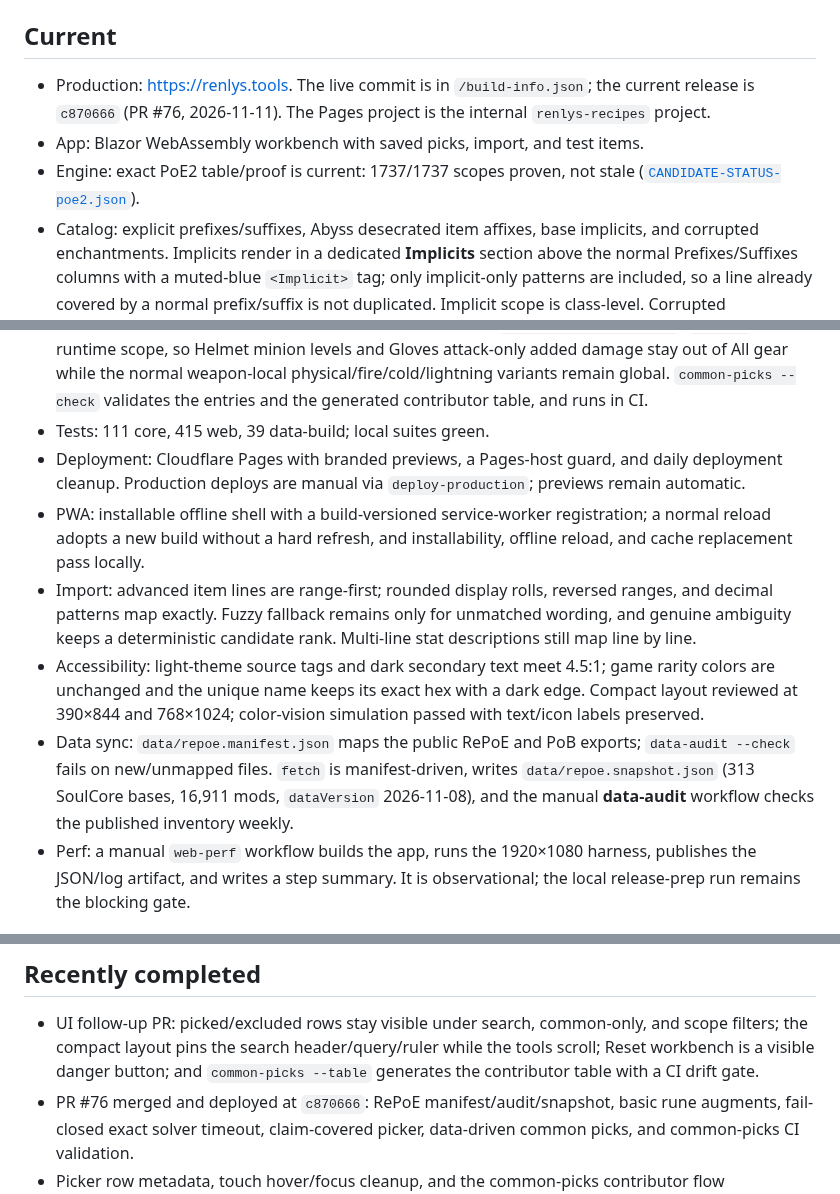
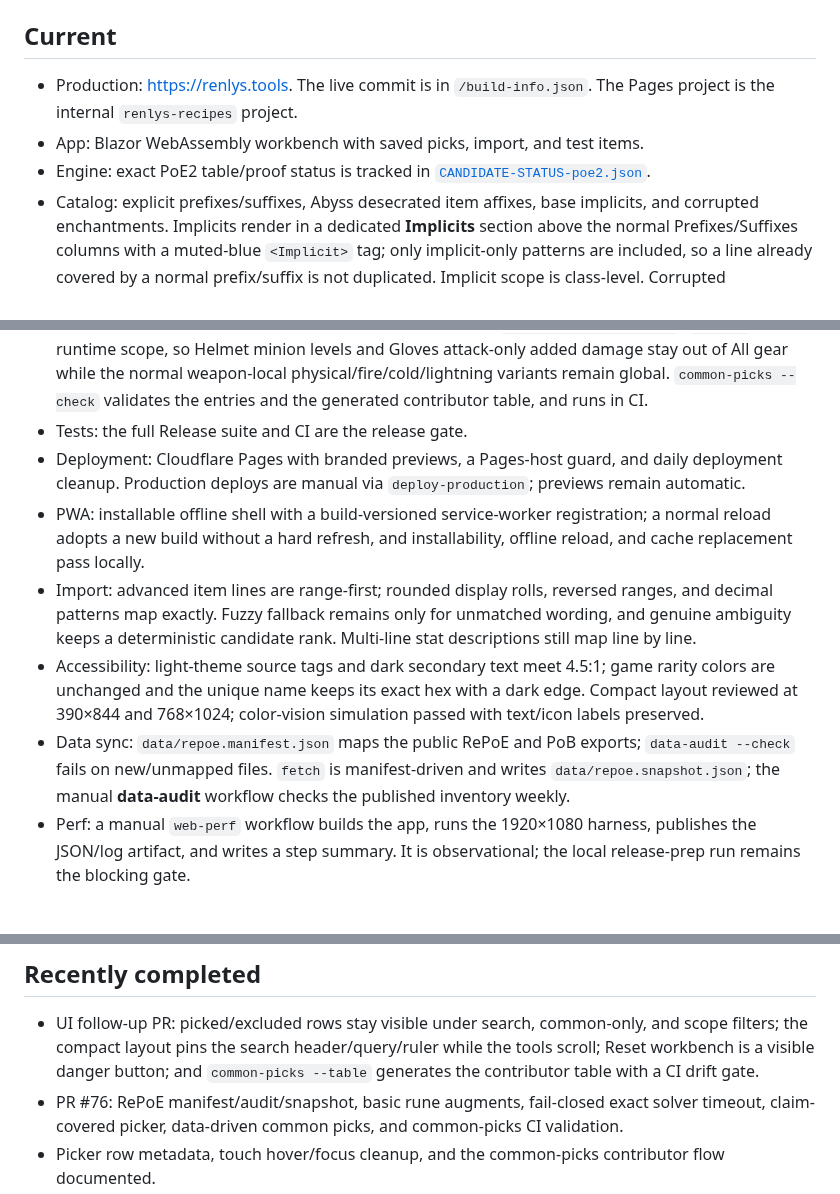
Before and after one commit to ransagy/poe-regex, a Markdown page: docs/WORKPLAN.md, 3 parts joined by grey strips. Drawn GitHub-style.

Commit message:
docs: drop dynamic release snapshots from the workplan
Keep the live commit pointer to build-info.json but remove the hardcoded release SHA, test counts, proof counts, and snapshot dataVersion so the workplan does not drift after every release or data refresh.

```diff
--- a/docs/WORKPLAN.md
+++ b/docs/WORKPLAN.md
@@ -10,11 +10,11 @@ Current planned and parked work. Behavior is documented in
 ## Current
 
 - Production: <https://renlys.tools>. The live commit is in
-  `/build-info.json`; the current release is `c870666` (PR #76, 2026-11-11).
-  The Pages project is the internal `renlys-recipes` project.
+  `/build-info.json`. The Pages project is the internal `renlys-recipes`
+  project.
 - App: Blazor WebAssembly workbench with saved picks, import, and test items.
-- Engine: exact PoE2 table/proof is current: 1737/1737 scopes proven, not
-  stale ([`CANDIDATE-STATUS-poe2.json`](CANDIDATE-STATUS-poe2.json)).
+- Engine: exact PoE2 table/proof status is tracked in
+  [`CANDIDATE-STATUS-poe2.json`](CANDIDATE-STATUS-poe2.json).
 - Catalog: explicit prefixes/suffixes, Abyss desecrated item affixes, base
   implicits, and corrupted enchantments. Implicits render in a dedicated
   **Implicits** section above the normal Prefixes/Suffixes columns with a
@@ -56,7 +56,7 @@ Current planned and parked work. Behavior is documented in
   normal weapon-local physical/fire/cold/lightning variants remain global.
   `common-picks --check` validates the entries and the generated contributor
   table, and runs in CI.
-- Tests: 111 core, 415 web, 39 data-build; local suites green.
+- Tests: the full Release suite and CI are the release gate.
 - Deployment: Cloudflare Pages with branded previews, a Pages-host guard, and
   daily deployment cleanup. Production deploys are manual via
   `deploy-production`; previews remain automatic.
@@ -72,10 +72,9 @@ Current planned and parked work. Behavior is documented in
   with a dark edge. Compact layout reviewed at 390×844 and 768×1024;
   color-vision simulation passed with text/icon labels preserved.
 - Data sync: `data/repoe.manifest.json` maps the public RePoE and PoB exports;
-  `data-audit --check` fails on new/unmapped files. `fetch` is manifest-driven,
-  writes `data/repoe.snapshot.json` (313 SoulCore bases, 16,911 mods,
-  `dataVersion` 2026-11-08), and the manual **data-audit** workflow checks the
-  published inventory weekly.
+  `data-audit --check` fails on new/unmapped files. `fetch` is manifest-driven
+  and writes `data/repoe.snapshot.json`; the manual **data-audit** workflow
+  checks the published inventory weekly.
 - Perf: a manual `web-perf` workflow builds the app, runs the 1920×1080
   harness, publishes the JSON/log artifact, and writes a step summary. It is
   observational; the local release-prep run remains the blocking gate.
@@ -95,7 +94,7 @@ below remains the reference.
   and scope filters; the compact layout pins the search header/query/ruler while
   the tools scroll; Reset workbench is a visible danger button; and
   `common-picks --table` generates the contributor table with a CI drift gate.
-- PR #76 merged and deployed at `c870666`: RePoE manifest/audit/snapshot,
+- PR #76: RePoE manifest/audit/snapshot,
   basic rune augments, fail-closed exact solver timeout, claim-covered picker,
   data-driven common picks, and common-picks CI validation.
 - Picker row metadata, touch hover/focus cleanup, and the common-picks
```
